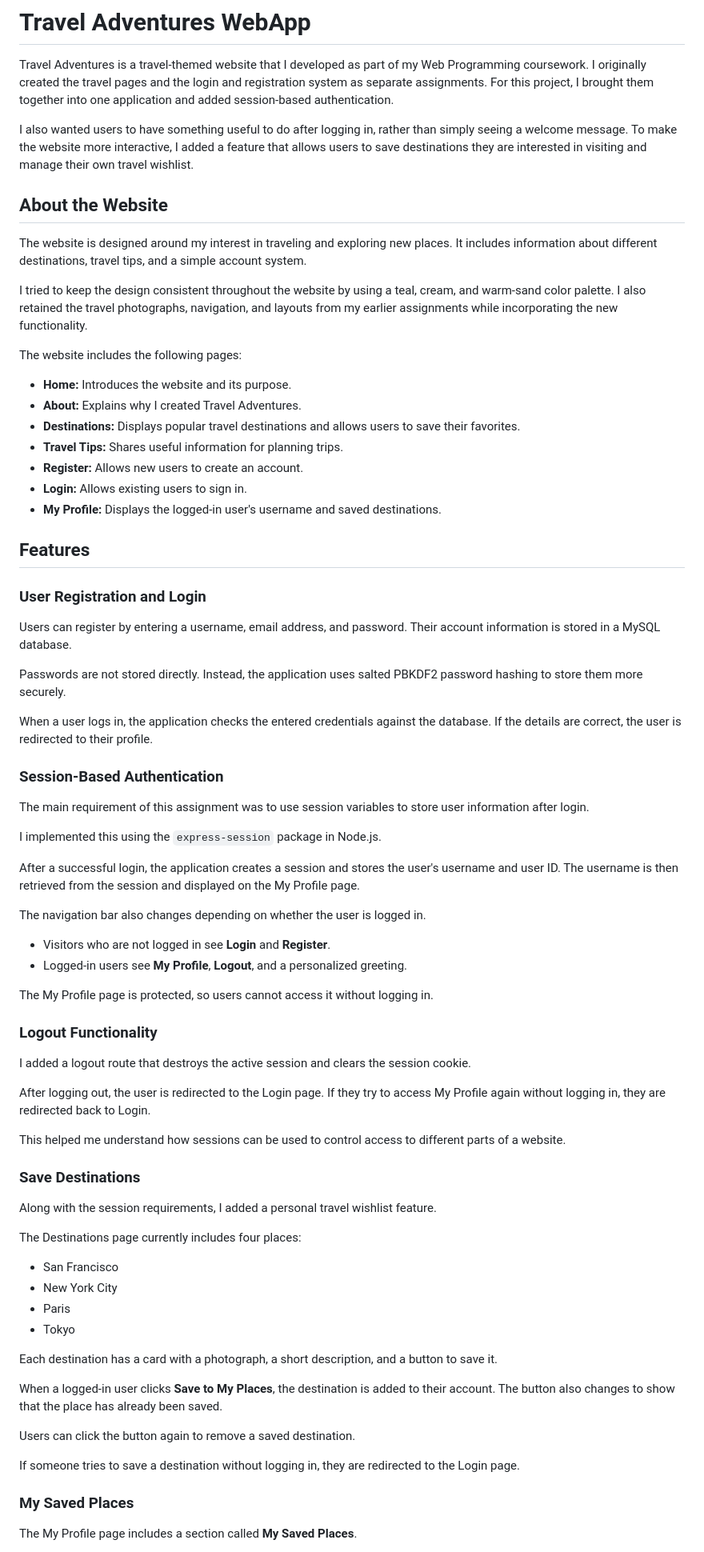
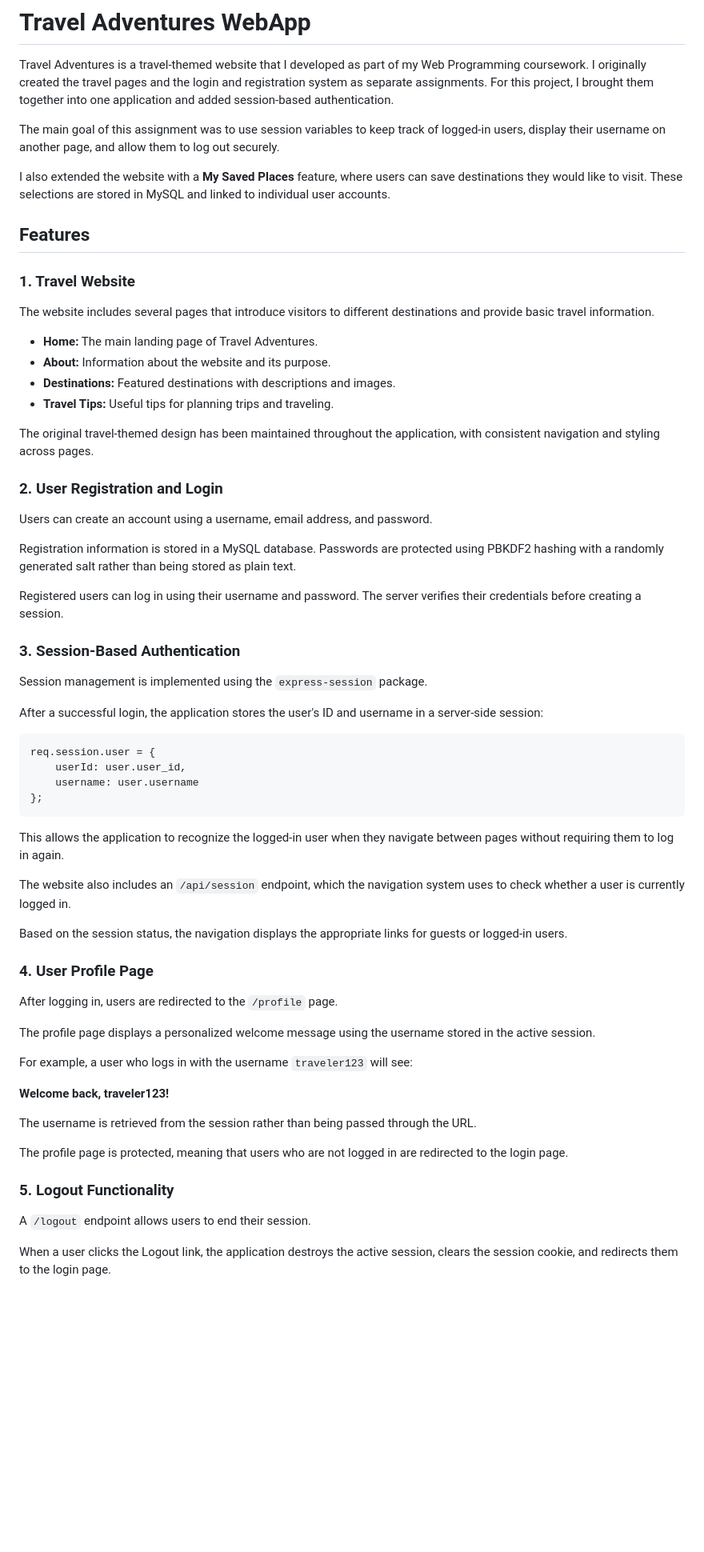
Before and after one commit to AkshithaSanagarapu/Travel-Adventures-WebApp, a Markdown page: README.md, the part around one of its changes. Shown at 80% size. Rendered like a GitHub page; blank space fills up the shorter version.

Commit message:
Update README.md
Update README with project documentation and setup instructions

````diff
--- a/README.md
+++ b/README.md
@@ -2,77 +2,67 @@
 
 Travel Adventures is a travel-themed website that I developed as part of my Web Programming coursework. I originally created the travel pages and the login and registration system as separate assignments. For this project, I brought them together into one application and added session-based authentication.
 
-I also wanted users to have something useful to do after logging in, rather than simply seeing a welcome message. To make the website more interactive, I added a feature that allows users to save destinations they are interested in visiting and manage their own travel wishlist.
+The main goal of this assignment was to use session variables to keep track of logged-in users, display their username on another page, and allow them to log out securely.
 
-## About the Website
-
-The website is designed around my interest in traveling and exploring new places. It includes information about different destinations, travel tips, and a simple account system.
-
-I tried to keep the design consistent throughout the website by using a teal, cream, and warm-sand color palette. I also retained the travel photographs, navigation, and layouts from my earlier assignments while incorporating the new functionality.
-
-The website includes the following pages:
-
-- **Home:** Introduces the website and its purpose.
-- **About:** Explains why I created Travel Adventures.
-- **Destinations:** Displays popular travel destinations and allows users to save their favorites.
-- **Travel Tips:** Shares useful information for planning trips.
-- **Register:** Allows new users to create an account.
-- **Login:** Allows existing users to sign in.
-- **My Profile:** Displays the logged-in user's username and saved destinations.
+I also extended the website with a **My Saved Places** feature, where users can save destinations they would like to visit. These selections are stored in MySQL and linked to individual user accounts.
 
 ## Features
 
-### User Registration and Login
+### 1. Travel Website
 
-Users can register by entering a username, email address, and password. Their account information is stored in a MySQL database.
+The website includes several pages that introduce visitors to different destinations and provide basic travel information.
 
-Passwords are not stored directly. Instead, the application uses salted PBKDF2 password hashing to store them more securely.
+- **Home:** The main landing page of Travel Adventures.
+- **About:** Information about the website and its purpose.
+- **Destinations:** Featured destinations with descriptions and images.
+- **Travel Tips:** Useful tips for planning trips and traveling.
 
-When a user logs in, the application checks the entered credentials against the database. If the details are correct, the user is redirected to their profile.
+The original travel-themed design has been maintained throughout the application, with consistent navigation and styling across pages.
 
-### Session-Based Authentication
+### 2. User Registration and Login
 
-The main requirement of this assignment was to use session variables to store user information after login.
+Users can create an account using a username, email address, and password.
 
-I implemented this using the `express-session` package in Node.js.
+Registration information is stored in a MySQL database. Passwords are protected using PBKDF2 hashing with a randomly generated salt rather than being stored as plain text.
 
-After a successful login, the application creates a session and stores the user's username and user ID. The username is then retrieved from the session and displayed on the My Profile page.
+Registered users can log in using their username and password. The server verifies their credentials before creating a session.
 
-The navigation bar also changes depending on whether the user is logged in.
+### 3. Session-Based Authentication
 
-- Visitors who are not logged in see **Login** and **Register**.
-- Logged-in users see **My Profile**, **Logout**, and a personalized greeting.
+Session management is implemented using the `express-session` package.
 
-The My Profile page is protected, so users cannot access it without logging in.
+After a successful login, the application stores the user's ID and username in a server-side session:
 
-### Logout Functionality
+```javascript
+req.session.user = {
+    userId: user.user_id,
+    username: user.username
+};
+```
 
-I added a logout route that destroys the active session and clears the session cookie.
+This allows the application to recognize the logged-in user when they navigate between pages without requiring them to log in again.
 
-After logging out, the user is redirected to the Login page. If they try to access My Profile again without logging in, they are redirected back to Login.
+The website also includes an `/api/session` endpoint, which the navigation system uses to check whether a user is currently logged in.
 
-This helped me understand how sessions can be used to control access to different parts of a website.
+Based on the session status, the navigation displays the appropriate links for guests or logged-in users.
 
-### Save Destinations
+### 4. User Profile Page
 
-Along with the session requirements, I added a personal travel wishlist feature.
+After logging in, users are redirected to the `/profile` page.
 
-The Destinations page currently includes four places:
+The profile page displays a personalized welcome message using the username stored in the active session.
 
-- San Francisco
-- New York City
-- Paris
-- Tokyo
+For example, a user who logs in with the username `traveler123` will see:
 
-Each destination has a card with a photograph, a short description, and a button to save it.
+**Welcome back, traveler123!**
 
-When a logged-in user clicks **Save to My Places**, the destination is added to their account. The button also changes to show that the place has already been saved.
+The username is retrieved from the session rather than being passed through the URL.
 
-Users can click the button again to remove a saved destination.
+The profile page is protected, meaning that users who are not logged in are redirected to the login page.
 
-If someone tries to save a destination without logging in, they are redirected to the Login page.
+### 5. Logout Functionality
 
-### My Saved Places
+A `/logout` endpoint allows users to end their session.
 
-The My Profile page includes a section called **My Saved Places**.
+When a user clicks the Logout link, the application destroys the active session, clears the session cookie, and redirects them to the login page.
 
````
Also changed, not shown: other parts of README.md (+228 -51 lines).
